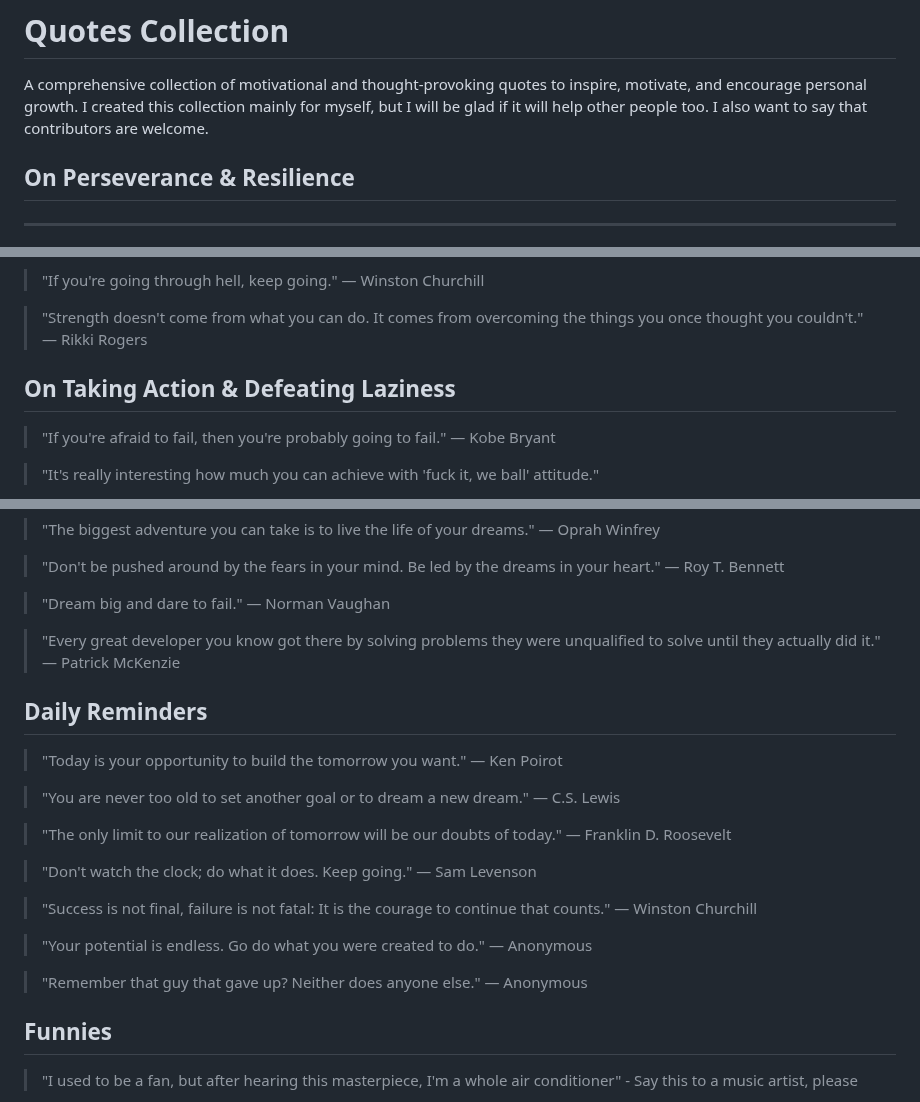
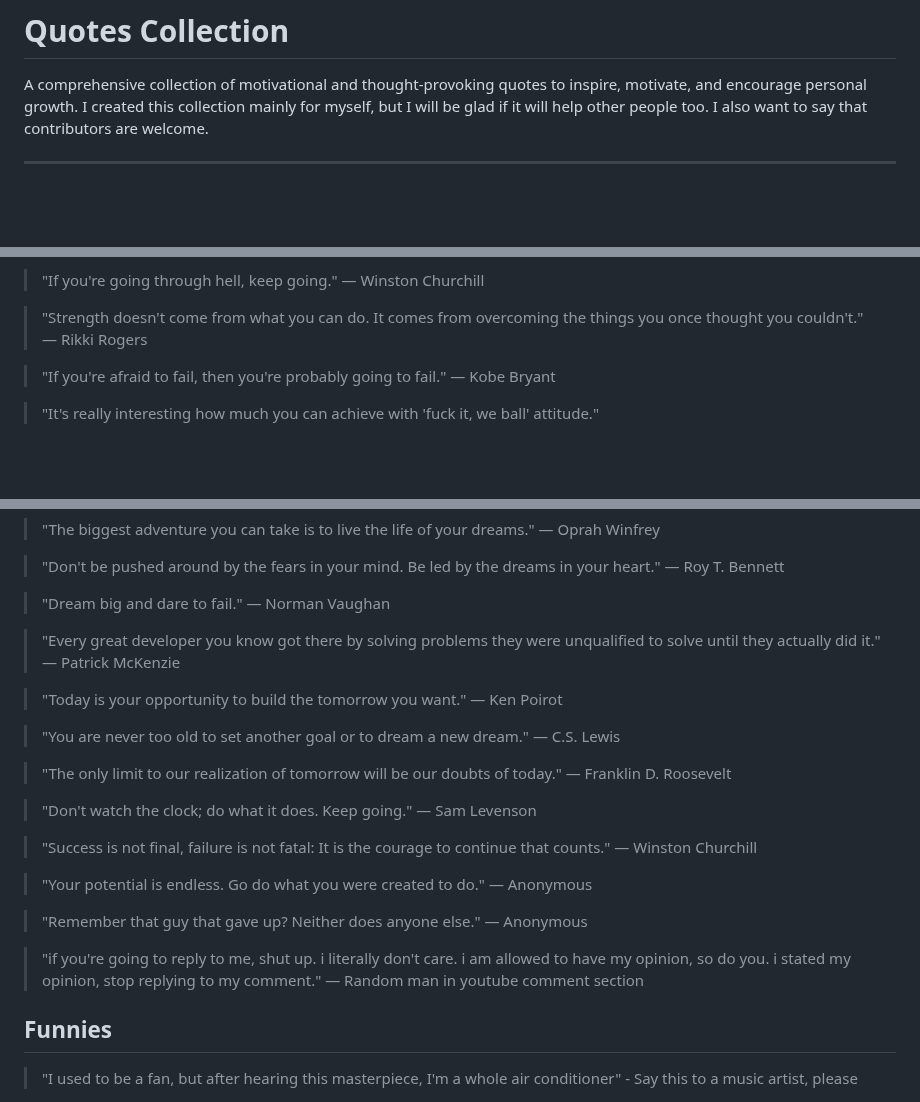
Before and after one commit to pilot2254/pilot2254, a Markdown page: quotes.md, 3 parts joined by grey strips. Rendered like a GitHub page; blank space fills up the shorter version.

```diff
--- a/quotes.md
+++ b/quotes.md
@@ -1,7 +1,5 @@
 # Quotes Collection
 A comprehensive collection of motivational and thought-provoking quotes to inspire, motivate, and encourage personal growth. I created this collection mainly for myself, but I will be glad if it will help other people too. I also want to say that contributors are welcome.
-
-## On Perseverance & Resilience
 
 ---
 > "**Vita est plena laboribus et lacrimis, sed vera victoria in conscientia superati ipsius est. Non ad finem, sed ad processum tendimus, et in processu vita vera invenitur.**"
@@ -21,8 +19,6 @@ A comprehensive collection of motivational and thought-provoking quotes to inspi
 > "If you're going through hell, keep going." — Winston Churchill
 
 > "Strength doesn't come from what you can do. It comes from overcoming the things you once thought you couldn't." — Rikki Rogers
-
-## On Taking Action & Defeating Laziness
 
 > "If you're afraid to fail, then you're probably going to fail." — Kobe Bryant
 
@@ -129,8 +113,6 @@ A comprehensive collection of motivational and thought-provoking quotes to inspi
 > "Dream big and dare to fail." — Norman Vaughan
 
 > "Every great developer you know got there by solving problems they were unqualified to solve until they actually did it." — Patrick McKenzie
-
-## Daily Reminders
 
 > "Today is your opportunity to build the tomorrow you want." — Ken Poirot
 
@@ -146,6 +128,8 @@ A comprehensive collection of motivational and thought-provoking quotes to inspi
 
 > "Remember that guy that gave up? Neither does anyone else." — Anonymous
 
+> "if you're going to reply to me, shut up. i literally don't care. i am allowed to have my opinion, so do you. i stated my opinion, stop replying to my comment." — Random man in youtube comment section
+
 ## Funnies
 
 > "I used to be a fan, but after hearing this masterpiece, I'm a whole air conditioner" - Say this to a music artist, please
```
Also changed, not shown: other parts of quotes.md (+0 -12 lines).
